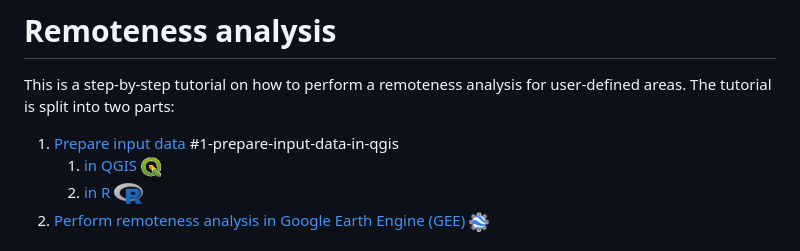
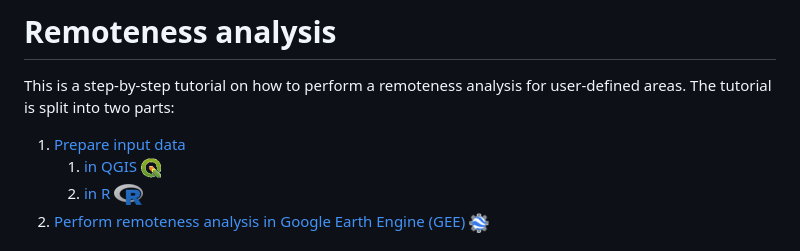
Before and after one commit to Luisa-del/Remoteness, a Markdown page: README.md, the part around the change. Drawn GitHub-style.

```diff
--- a/README.md
+++ b/README.md
@@ -1,7 +1,7 @@
 # Remoteness analysis
 
 This is a step-by-step tutorial on how to perform a remoteness analysis for user-defined areas. The tutorial is split into two parts:
-1. [Prepare input data](#1-prepare-input-data) #1-prepare-input-data-in-qgis
+1. [Prepare input data](#1-prepare-input-data)
     1. [in QGIS](#21-prepare-input-data-in-qgis)  <img src="https://github.com/Luisa-del/Remoteness/blob/main/img/logo_qgis.png" width="20">
     2. [in R](#22-prepare-input-data-in-r) <img src="https://github.com/Luisa-del/Remoteness/blob/main/img/logo_r.png">
 2. [Perform remoteness analysis in Google Earth Engine (GEE)](#2-perform-remoteness-analysis) <img src="https://github.com/Luisa-del/Remoteness/blob/main/img/logo_gee.png" width="20">
```
